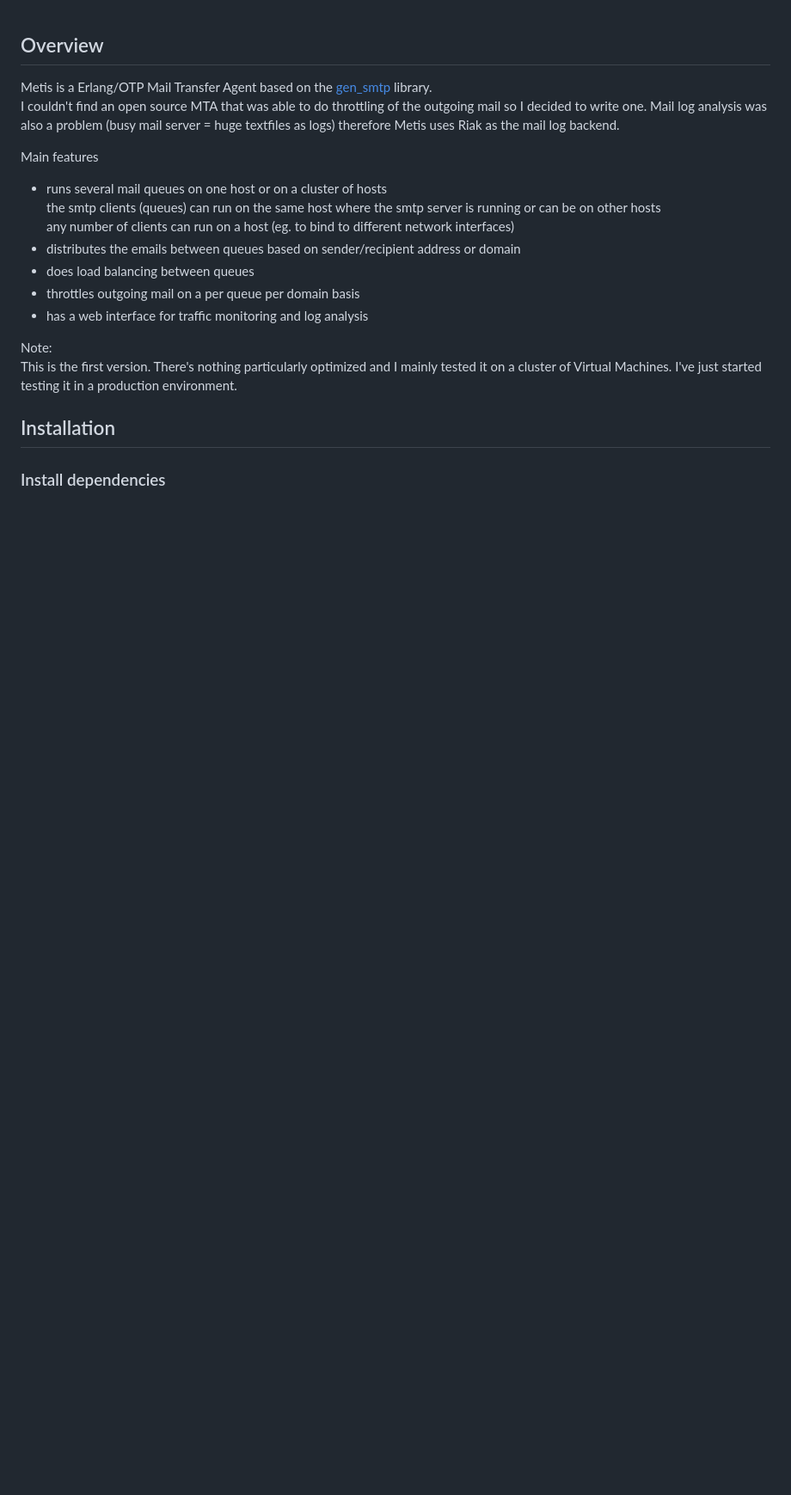
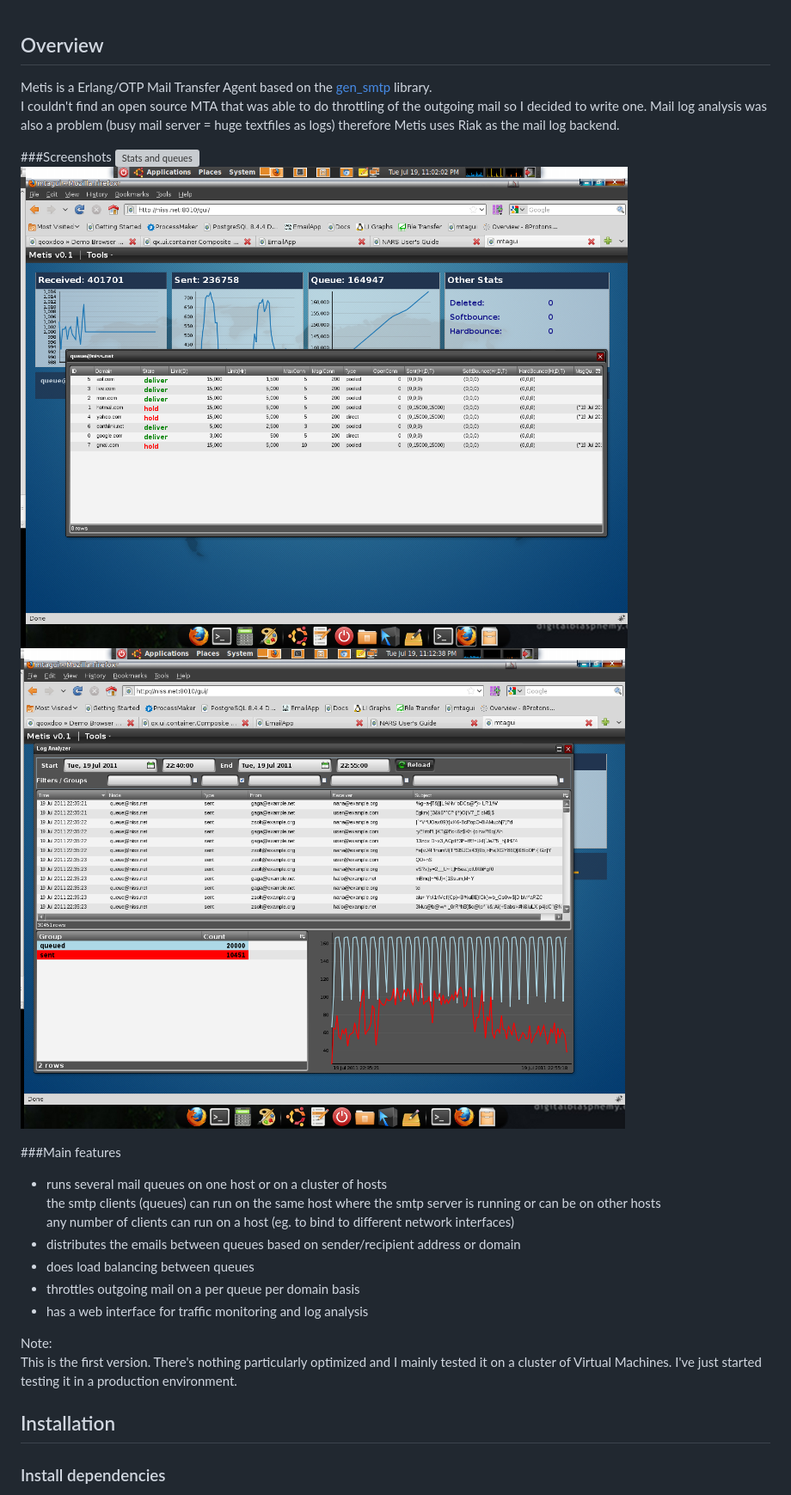
Before and after one commit to zsolt-erl/metis, a Markdown page: README.md, the part around the change. Shown: that part at 86% size. GitHub-like rendering; pictures changed too: doc/screenshots/metis2.png (added), doc/screenshots/metis3.png (added); blank space fills up the shorter version; grey boxes are pictures that could not be loaded.

Commit message:
added screenshots

```diff
--- a/README.md
+++ b/README.md
@@ -3,8 +3,13 @@ Overview
 Metis is a Erlang/OTP Mail Transfer Agent based on the [gen_smtp][] library.
 I couldn't find an open source MTA that was able to do throttling of the outgoing mail so I decided to write one. Mail log analysis was also a problem (busy mail server = huge textfiles as logs) therefore Metis uses Riak as the mail log backend.
 
+###Screenshots
+![Stats and queues](/doc/screenshots/metis1.png?raw=true "Stats and queues")
+![Queue details](/doc/screenshots/metis2.png?raw=true "Queue details")
+![Log analysis](/doc/screenshots/metis3.png?raw=true "Log analysis")
 
-Main features
+
+###Main features
 
 - runs several mail queues on one host or on a cluster of hosts
   the smtp clients (queues) can run on the same host where the smtp server is running or can be on other hosts
```
Also changed, not shown: 2 other files.
